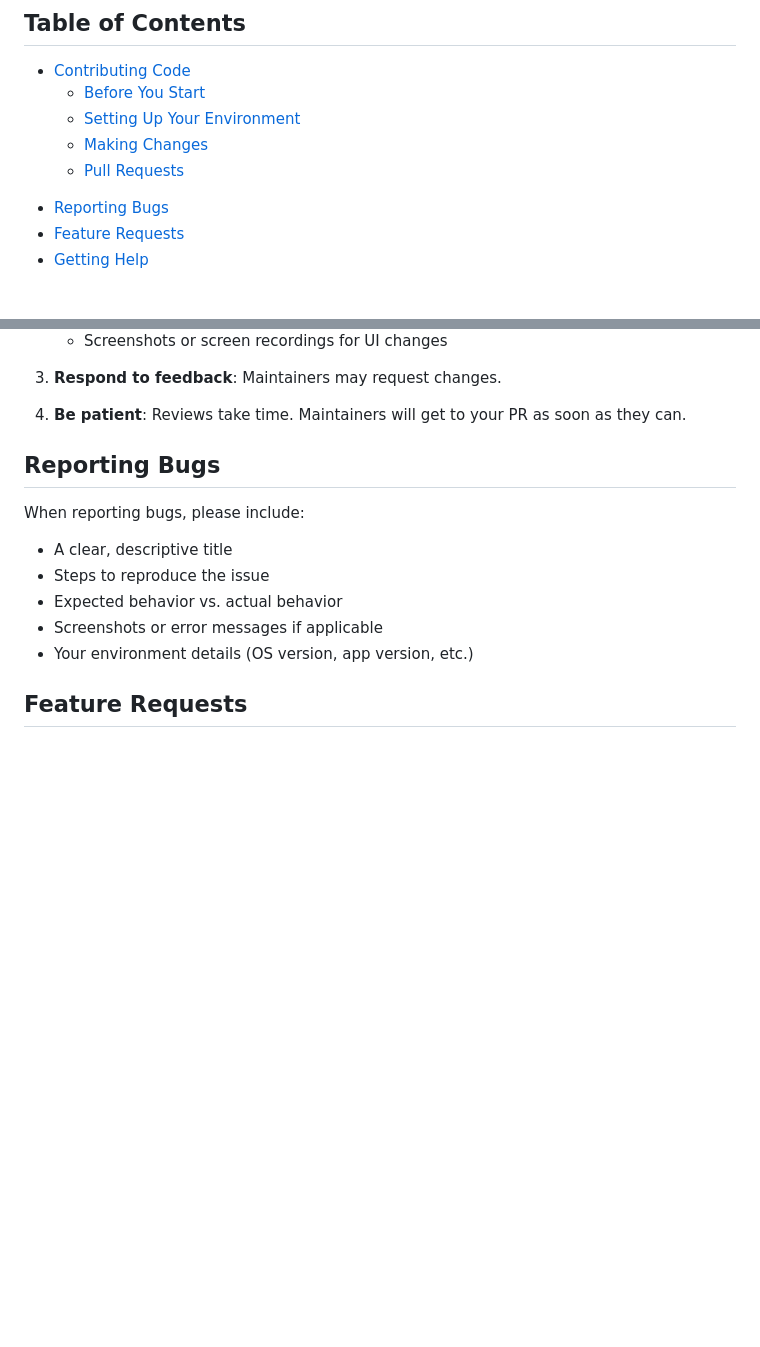
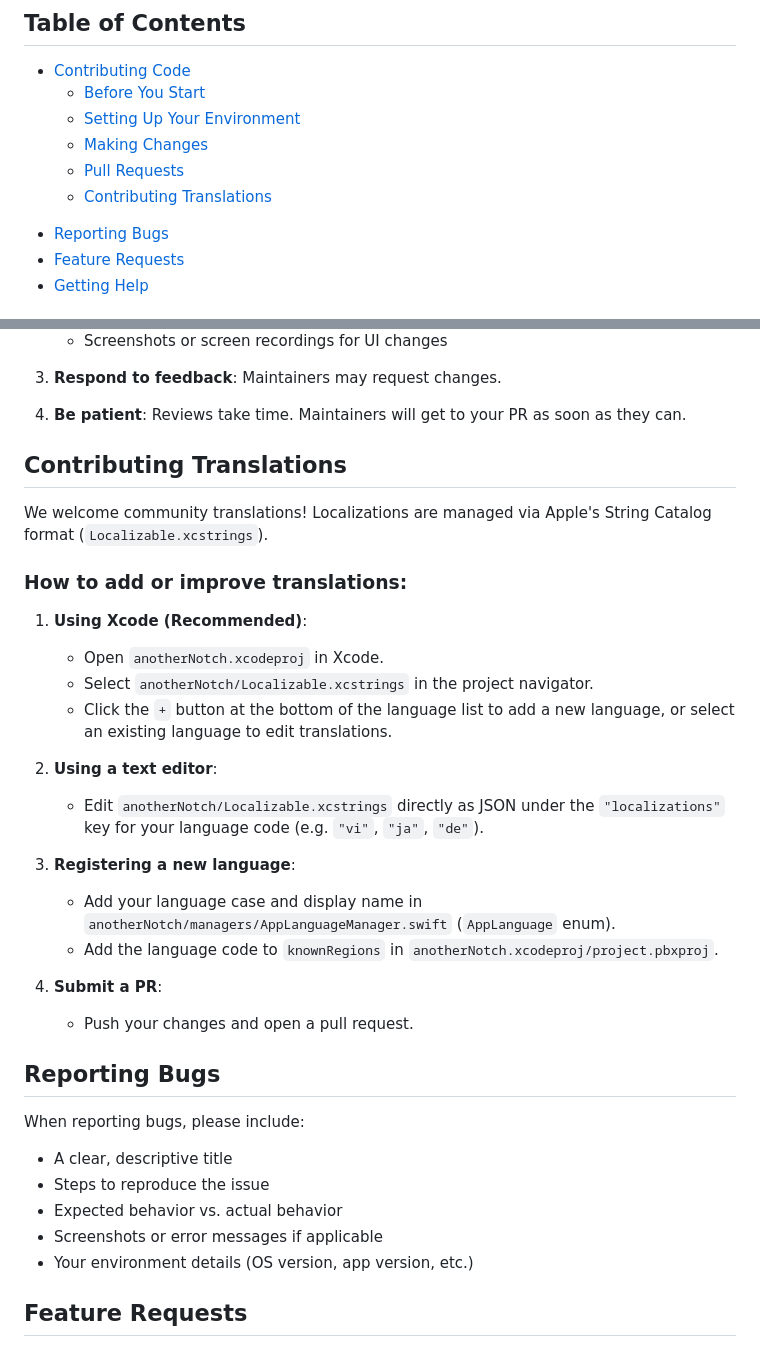
Before and after one commit to jinkun1998/another.notch, a Markdown page: CONTRIBUTING.md, 2 parts joined by grey strips. Drawn GitHub-style; blank space fills up the shorter version.

Commit message:
docs: add guide for community translation contributions (#58)

```diff
--- a/CONTRIBUTING.md
+++ b/CONTRIBUTING.md
@@ -13,6 +13,7 @@ You can contribute in many ways: writing code, improving documentation, reportin
   - [Setting Up Your Environment](#setting-up-your-environment)
   - [Making Changes](#making-changes)
   - [Pull Requests](#pull-requests)
+  - [Contributing Translations](#contributing-translations)
 <!-- - [Code Style Guidelines](#code-style-guidelines) -->
 - [Reporting Bugs](#reporting-bugs)
 - [Feature Requests](#feature-requests)
@@ -87,6 +88,27 @@ You can contribute in many ways: writing code, improving documentation, reportin
 
 4. **Be patient**: Reviews take time. Maintainers will get to your PR as soon as they can.
 
+## Contributing Translations
+
+We welcome community translations! Localizations are managed via Apple's String Catalog format (`Localizable.xcstrings`).
+
+### How to add or improve translations:
+
+1. **Using Xcode (Recommended)**:
+   - Open `anotherNotch.xcodeproj` in Xcode.
+   - Select `anotherNotch/Localizable.xcstrings` in the project navigator.
+   - Click the `+` button at the bottom of the language list to add a new language, or select an existing language to edit translations.
+
+2. **Using a text editor**:
+   - Edit `anotherNotch/Localizable.xcstrings` directly as JSON under the `"localizations"` key for your language code (e.g. `"vi"`, `"ja"`, `"de"`).
+
+3. **Registering a new language**:
+   - Add your language case and display name in `anotherNotch/managers/AppLanguageManager.swift` (`AppLanguage` enum).
+   - Add the language code to `knownRegions` in `anotherNotch.xcodeproj/project.pbxproj`.
+
+4. **Submit a PR**:
+   - Push your changes and open a pull request.
+
 <!-- ## Code Style Guidelines
 
 - Follow the existing code style and conventions used in the project
```
